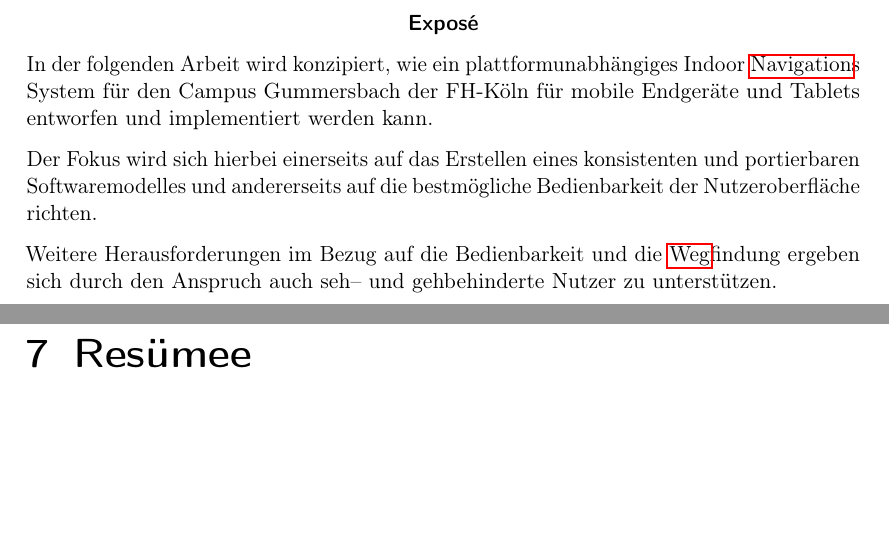
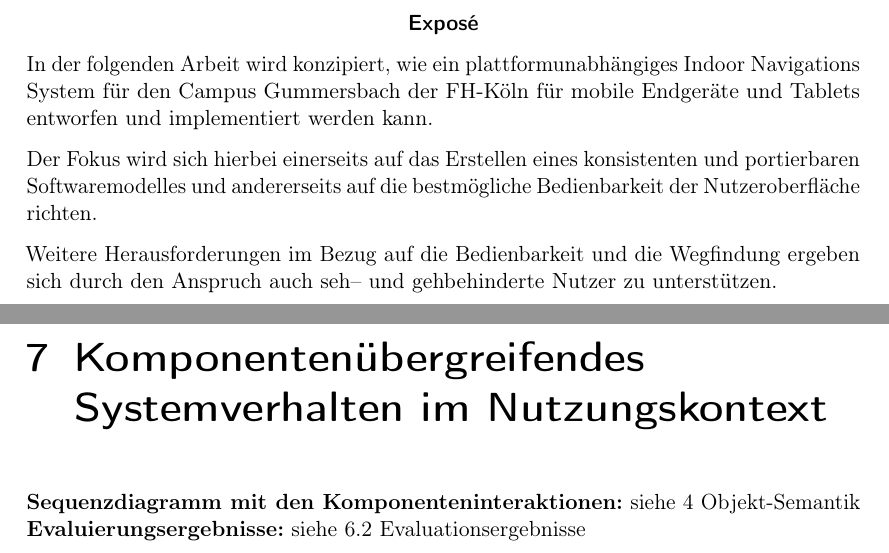
Before and after one commit to jaaanix/ST2-MCI-Portfolio, a LaTeX thesis (portfolio.tex, which reads tex/expose.tex, tex/systemverhalten.tex): two parts of pages 2 and 31 of 32 before the commit and two parts of pages 2 and 31 of 33 after it, joined at a grey line, cut so that both start at the same text, the shorter picture padded with empty space. Compiled offline with pdfLaTeX.

Commit message:
behebt weitere Fehler

```diff
--- a/portfolio.tex
+++ b/portfolio.tex
@@ -12,7 +12,7 @@
 \include{tex/objektSemantik}
 \include{tex/komponentenSemantik}
 \include{tex/usabilityTest}
-%\include{tex/systemverhalten}
+\include{tex/systemverhalten}
 \include{tex/resumee}
 \glsaddall{}
 \setglossarystyle{altlist}
--- a/tex/expose.tex
+++ b/tex/expose.tex
@@ -1,10 +1,10 @@
 \renewcommand\abstractname{Expos\'{e}}
 \begin{abstract}
-In der folgenden Arbeit wird konzipiert, wie ein plattformunabhängiges Indoor \gls{navigation}s System für den Campus Gummersbach der FH-Köln für mobile Endgeräte und Tablets entworfen und implementiert werden kann.
+In der folgenden Arbeit wird konzipiert, wie ein plattformunabhängiges Indoor Navigations System für den Campus Gummersbach der FH-Köln für mobile Endgeräte und Tablets entworfen und implementiert werden kann.
 
 \noindent
 Der Fokus wird sich hierbei einerseits auf das Erstellen eines konsistenten und portierbaren Softwaremodelles und andererseits auf die bestmögliche Bedienbarkeit der Nutzer\-oberfläche richten.
 
 \noindent
-Weitere Herausforderungen im Bezug auf die Bedienbarkeit und die \gls{weg}findung ergeben sich durch den Anspruch auch seh-- und gehbehinderte Nutzer zu unterstützen.
+Weitere Herausforderungen im Bezug auf die Bedienbarkeit und die Wegfindung ergeben sich durch den Anspruch auch seh-- und gehbehinderte Nutzer zu unterstützen.
 \end{abstract}
--- a/tex/systemverhalten.tex
+++ b/tex/systemverhalten.tex
@@ -1 +1,3 @@
 \chapter{Komponentenübergreifendes Systemverhalten im Nutzungskontext}
+\textbf{Sequenzdiagramm mit den Komponenteninteraktionen:} siehe 4 Objekt-Semantik
+\textbf{Evaluierungsergebnisse:} siehe 6.2 Evaluationsergebnisse
```
Also changed, not shown: tex/conceptualDesign.tex (+1 -1 lines), tex/usabilityTest.tex (+1 -1 lines), tex/systemverhalten.tex (3 more changed lines).
